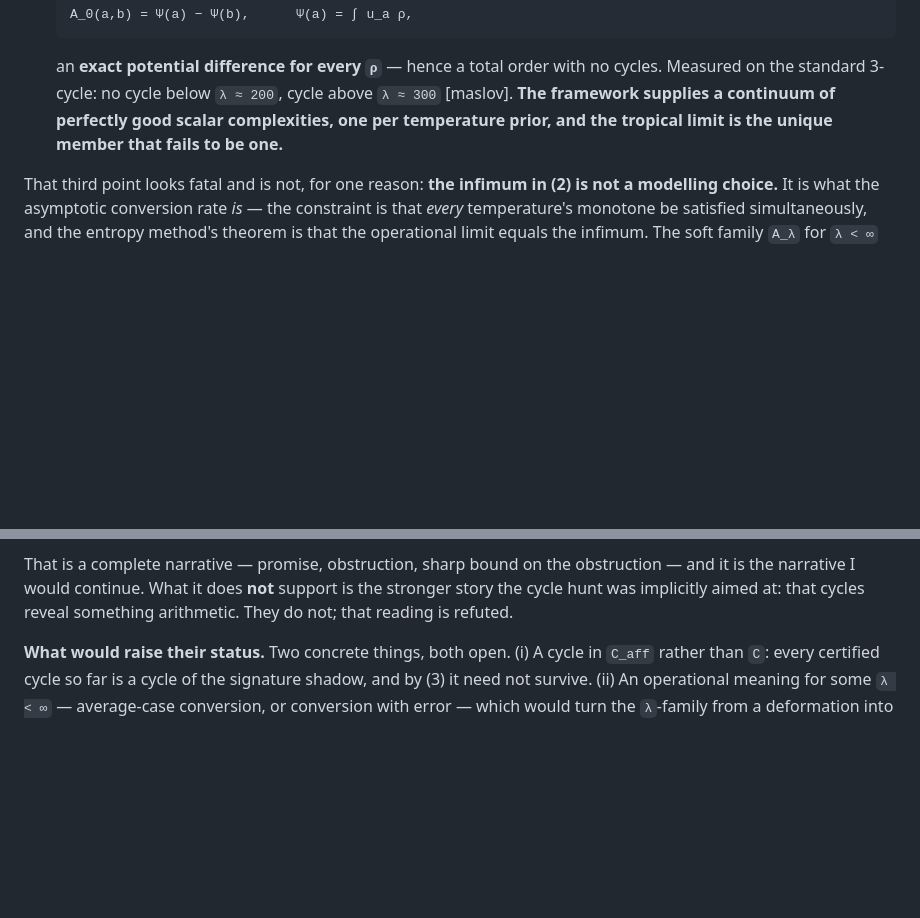
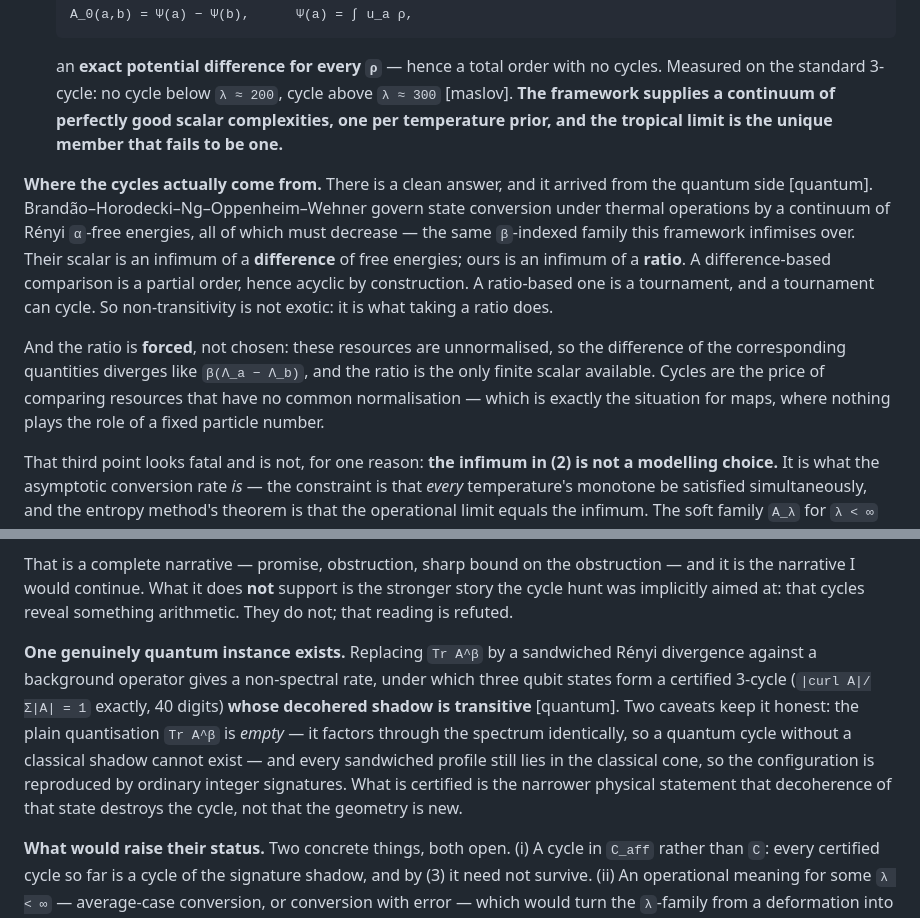
Before and after one commit to avorozhtsov/fn_complexity, a Markdown page: paper_exchange_geometry/short_paper.md, 2 parts joined by grey strips. Rendered like a GitHub page; blank space fills up the shorter version.

Commit message:
Merge brief L; give the paper the mechanism behind the cycles
Brief L settles the quantum question in two halves.  The plain quantisation is
empty: Tr A^beta is a function of spec A, so C(A->B) = C(spec A -> spec B)
identically and a quantum cycle without a classical shadow cannot exist.  The
sandwiched-Renyi repair is genuinely non-spectral, carries the structure theorem
over with the SAME constants log 2 and (log 2)/2, and yields a certified qubit
3-cycle whose decohered shadow is transitive -- but every sandwiched profile
still lies in the classical cone, so it is new physics rather than new geometry.

The paper gains the mechanism its section 4 was missing.  Against BHNOW the
beta-indexed family is theirs; the functional is not.  Their scalar is an
infimum of a DIFFERENCE of free energies, hence a partial order and acyclic by
construction; ours is an infimum of a RATIO, hence a tournament, which can
cycle.  And the ratio is forced rather than chosen: for unnormalised resources
the difference diverges like beta(Lambda_a - Lambda_b), so the ratio is the only
finite scalar.  Cycles are the price of comparing resources with no common
normalisation -- which is the situation for maps.

Co-Authored-By: Claude Opus 5 <noreply@anthropic.com>

```diff
--- a/paper_exchange_geometry/short_paper.md
+++ b/paper_exchange_geometry/short_paper.md
@@ -201,6 +201,22 @@ the obvious reading.
   scalar complexities, one per temperature prior, and the tropical limit is the
   unique member that fails to be one.**
 
+**Where the cycles actually come from.** There is a clean answer, and it arrived
+from the quantum side [quantum]. Brandão–Horodecki–Ng–Oppenheim–Wehner govern
+state conversion under thermal operations by a continuum of Rényi `α`-free
+energies, all of which must decrease — the same `β`-indexed family this framework
+infimises over. Their scalar is an infimum of a **difference** of free energies;
+ours is an infimum of a **ratio**. A difference-based comparison is a partial
+order, hence acyclic by construction. A ratio-based one is a tournament, and a
+tournament can cycle. So non-transitivity is not exotic: it is what taking a
+ratio does.
+
+And the ratio is **forced**, not chosen: these resources are unnormalised, so the
+difference of the corresponding quantities diverges like `β(Λ_a − Λ_b)`, and the
+ratio is the only finite scalar available. Cycles are the price of comparing
+resources that have no common normalisation — which is exactly the situation for
+maps, where nothing plays the role of a fixed particle number.
+
 That third point looks fatal and is not, for one reason: **the infimum in (2) is
 not a modelling choice.** It is what the asymptotic conversion rate *is* — the
 constraint is that *every* temperature's monotone be satisfied simultaneously, and
@@ -219,6 +235,17 @@ That is a complete narrative — promise, obstruction, sharp bound on the
 obstruction — and it is the narrative I would continue. What it does **not**
 support is the stronger story the cycle hunt was implicitly aimed at: that cycles
 reveal something arithmetic. They do not; that reading is refuted.
+
+**One genuinely quantum instance exists.** Replacing `Tr A^β` by a sandwiched
+Rényi divergence against a background operator gives a non-spectral rate, under
+which three qubit states form a certified 3-cycle (`|curl A|/Σ|A| = 1` exactly,
+40 digits) **whose decohered shadow is transitive** [quantum]. Two caveats keep
+it honest: the plain quantisation `Tr A^β` is *empty* — it factors through the
+spectrum identically, so a quantum cycle without a classical shadow cannot exist
+— and every sandwiched profile still lies in the classical cone, so the
+configuration is reproduced by ordinary integer signatures. What is certified is
+the narrower physical statement that decoherence of that state destroys the
+cycle, not that the geometry is new.
 
 **What would raise their status.** Two concrete things, both open. (i) A cycle in
 `C_aff` rather than `C`: every certified cycle so far is a cycle of the signature
```
